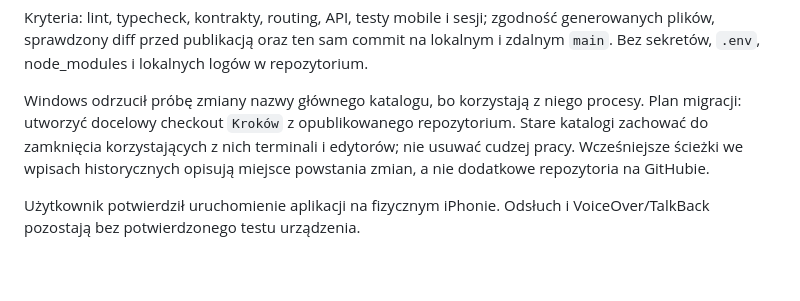
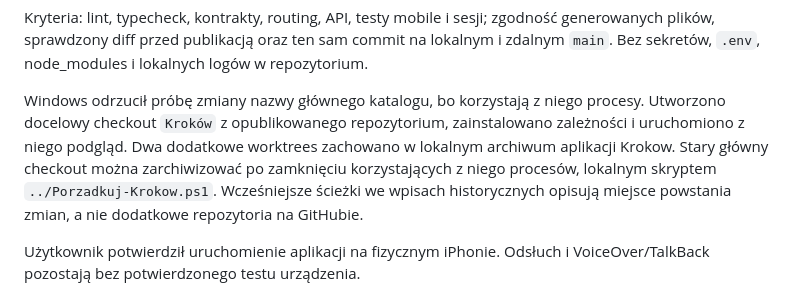
Before and after one commit to Mikformatycy/Krokow, a Markdown page: docs/rename-krokow.md, the part around the change. Rendered like a GitHub page; blank space fills up the shorter version.

```diff
--- a/docs/rename-krokow.md
+++ b/docs/rename-krokow.md
@@ -19,9 +19,11 @@ ten sam commit na lokalnym i zdalnym `main`. Bez sekretów, `.env`,
 node_modules i lokalnych logów w repozytorium.
 
 Windows odrzucił próbę zmiany nazwy głównego katalogu, bo korzystają
-z niego procesy. Plan migracji: utworzyć docelowy checkout `Kroków`
-z opublikowanego repozytorium. Stare katalogi zachować do zamknięcia
-korzystających z nich terminali i edytorów; nie usuwać cudzej pracy.
+z niego procesy. Utworzono docelowy checkout `Kroków` z opublikowanego
+repozytorium, zainstalowano zależności i uruchomiono z niego podgląd.
+Dwa dodatkowe worktrees zachowano w lokalnym archiwum aplikacji Krokow.
+Stary główny checkout można zarchiwizować po zamknięciu korzystających
+z niego procesów, lokalnym skryptem `../Porzadkuj-Krokow.ps1`.
 Wcześniejsze ścieżki we wpisach historycznych opisują miejsce powstania
 zmian, a nie dodatkowe repozytoria na GitHubie.
 
```
Also changed, not shown: README.md (+2 -0 lines), docs/status.md (+7 -0 lines), logo.png (added).
